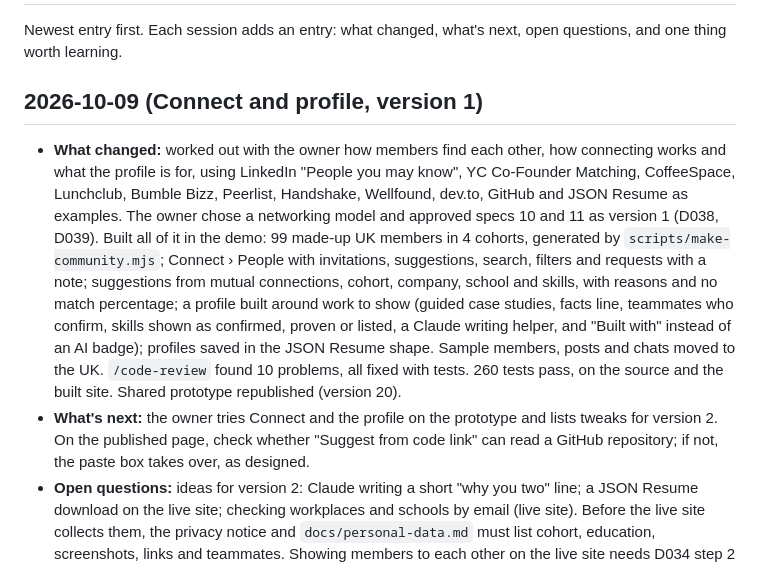
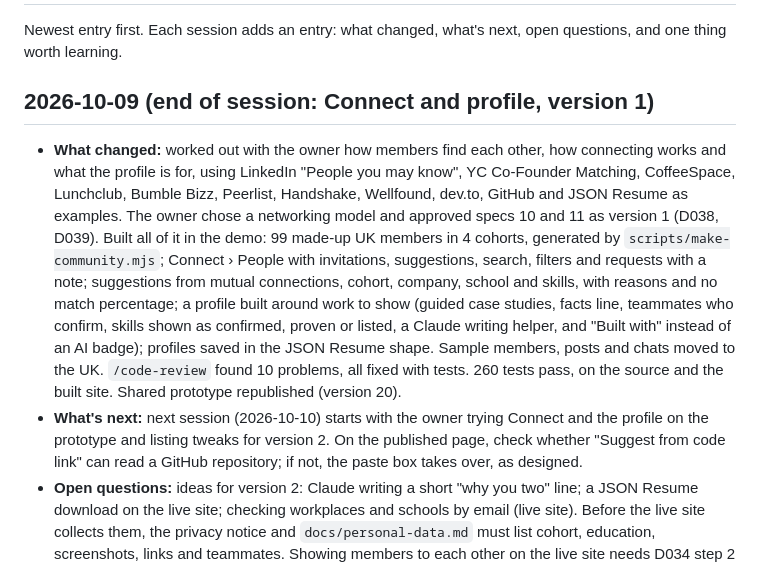
Before and after one commit to jennyshenstudio/bootcamp-connect, a Markdown page: docs/handover.md, the part around the change. GitHub-like rendering.

Commit message:
Handover: end of session
Co-Authored-By: Claude Opus 5.5 <noreply@anthropic.com>

```diff
--- a/docs/handover.md
+++ b/docs/handover.md
@@ -2,9 +2,9 @@
 
 Newest entry first. Each session adds an entry: what changed, what's next, open questions, and one thing worth learning.
 
-## 2026-10-09 (Connect and profile, version 1)
+## 2026-10-09 (end of session: Connect and profile, version 1)
 - **What changed:** worked out with the owner how members find each other, how connecting works and what the profile is for, using LinkedIn "People you may know", YC Co-Founder Matching, CoffeeSpace, Lunchclub, Bumble Bizz, Peerlist, Handshake, Wellfound, dev.to, GitHub and JSON Resume as examples. The owner chose a networking model and approved specs 10 and 11 as version 1 (D038, D039). Built all of it in the demo: 99 made-up UK members in 4 cohorts, generated by `scripts/make-community.mjs`; Connect › People with invitations, suggestions, search, filters and requests with a note; suggestions from mutual connections, cohort, company, school and skills, with reasons and no match percentage; a profile built around work to show (guided case studies, facts line, teammates who confirm, skills shown as confirmed, proven or listed, a Claude writing helper, and "Built with" instead of an AI badge); profiles saved in the JSON Resume shape. Sample members, posts and chats moved to the UK. `/code-review` found 10 problems, all fixed with tests. 260 tests pass, on the source and the built site. Shared prototype republished (version 20).
-- **What's next:** the owner tries Connect and the profile on the prototype and lists tweaks for version 2. On the published page, check whether "Suggest from code link" can read a GitHub repository; if not, the paste box takes over, as designed.
+- **What's next:** next session (2026-10-10) starts with the owner trying Connect and the profile on the prototype and listing tweaks for version 2. On the published page, check whether "Suggest from code link" can read a GitHub repository; if not, the paste box takes over, as designed.
 - **Open questions:** ideas for version 2: Claude writing a short "why you two" line; a JSON Resume download on the live site; checking workplaces and schools by email (live site). Before the live site collects them, the privacy notice and `docs/personal-data.md` must list cohort, education, screenshots, links and teammates. Showing members to each other on the live site needs D034 step 2 (online safety) first.
 - **Worth learning:** made-up data generated by a script with a fixed starting value is the same every run, and a test that reruns the script and compares catches anyone editing the output by hand.
 
```
